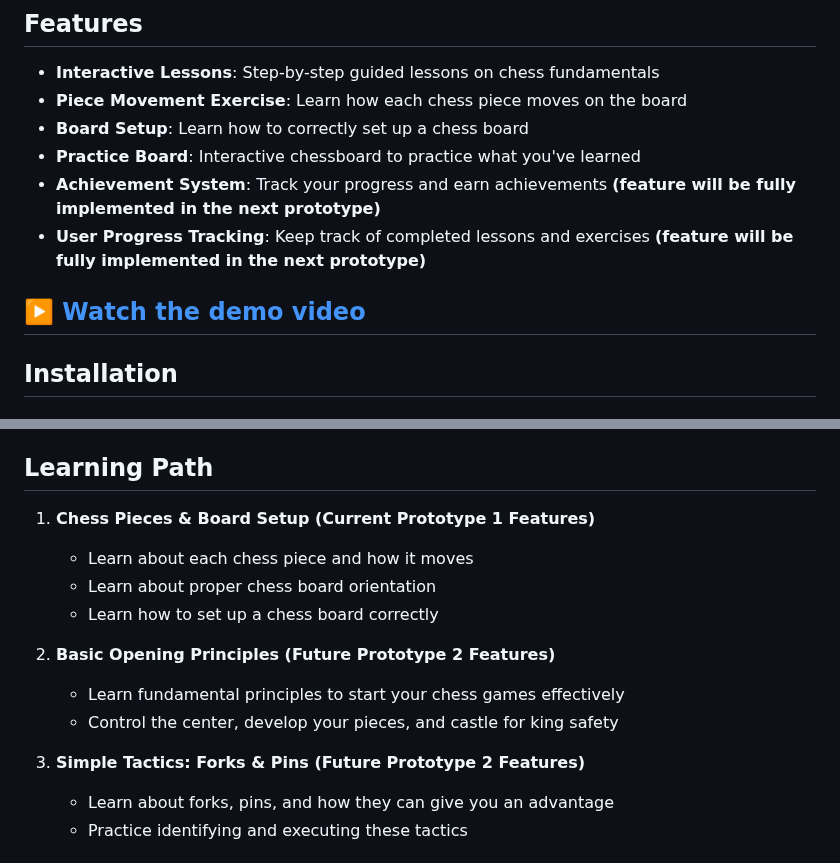
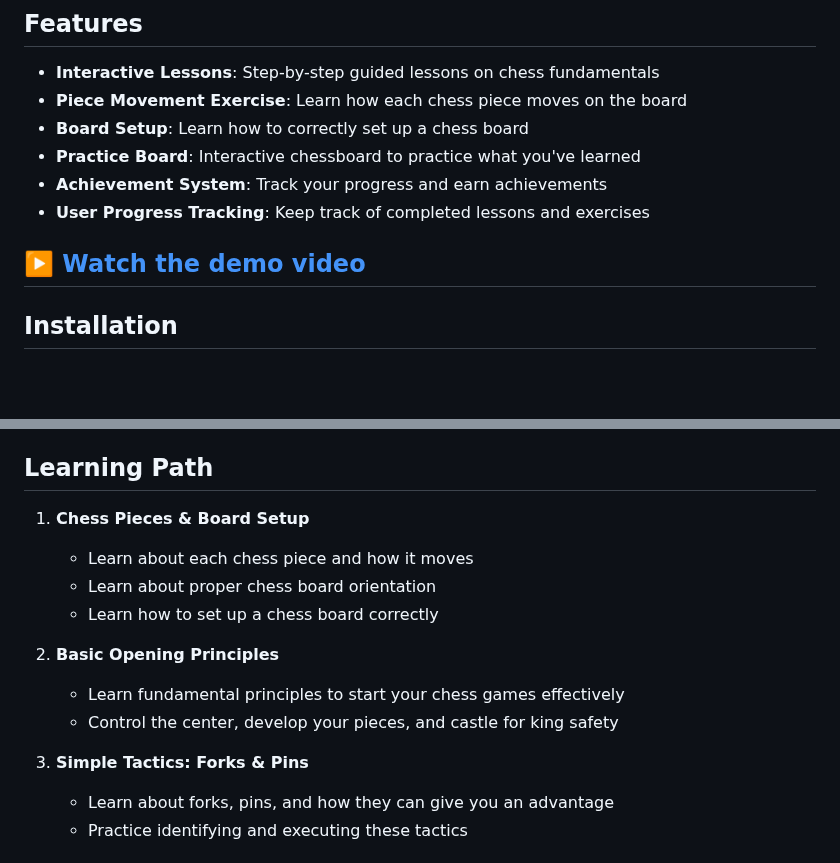
Before and after one commit to qianjay10/ChessEdu, a Markdown page: README.md, 2 parts joined by grey strips. Drawn GitHub-style; blank space fills up the shorter version.

```diff
--- a/README.md
+++ b/README.md
@@ -14,6 +14,6 @@ ChessEdu is an educational interactive web application designed to teach chess f
 - **Piece Movement Exercise**: Learn how each chess piece moves on the board
 - **Board Setup**: Learn how to correctly set up a chess board
 - **Practice Board**: Interactive chessboard to practice what you've learned
-- **Achievement System**: Track your progress and earn achievements **(feature will be fully implemented in the next prototype)**
-- **User Progress Tracking**: Keep track of completed lessons and exercises **(feature will be fully implemented in the next prototype)**
+- **Achievement System**: Track your progress and earn achievements
+- **User Progress Tracking**: Keep track of completed lessons and exercises
 
@@ -73,16 +73,16 @@ python src/app.py
 
 ## Learning Path
 
-1. **Chess Pieces & Board Setup (Current Prototype 1 Features)**
+1. **Chess Pieces & Board Setup**
    - Learn about each chess piece and how it moves
    - Learn about proper chess board orientation
    - Learn how to set up a chess board correctly
 
-2. **Basic Opening Principles (Future Prototype 2 Features)**
+2. **Basic Opening Principles**
    - Learn fundamental principles to start your chess games effectively
    - Control the center, develop your pieces, and castle for king safety
 
-3. **Simple Tactics: Forks & Pins (Future Prototype 2 Features)**
+3. **Simple Tactics: Forks & Pins**
    - Learn about forks, pins, and how they can give you an advantage
    - Practice identifying and executing these tactics
 
```
Also changed, not shown: other parts of README.md (+1 -1 lines).
